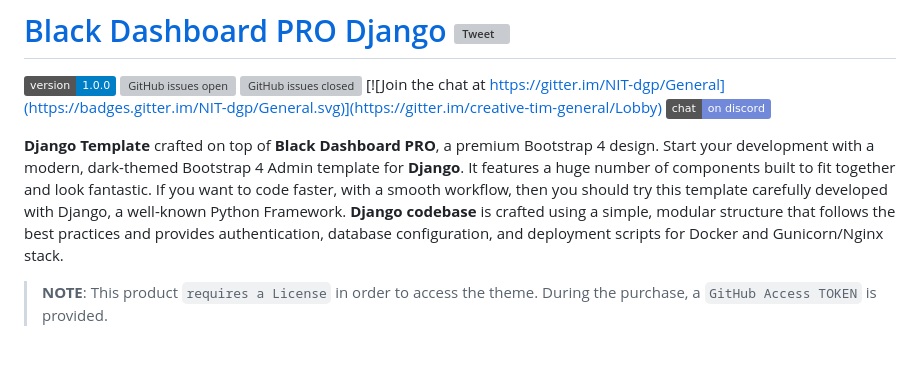
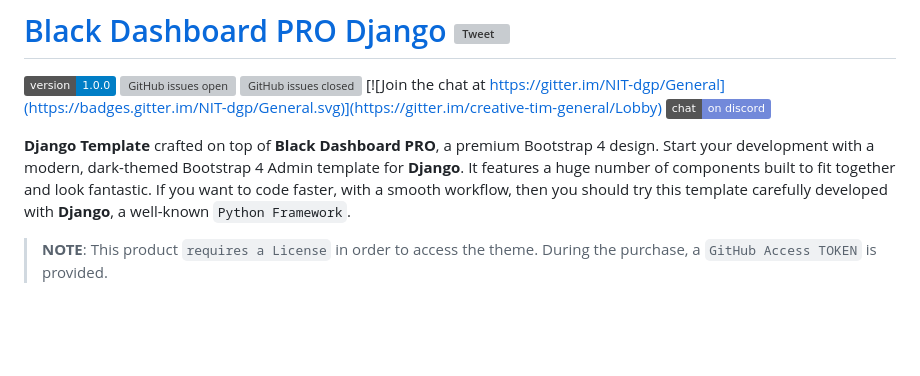
Before and after one commit to creativetimofficial/ct-black-dashboard-pro-django, a Markdown page: README.md, the part around the change. Drawn GitHub-style; badges without logos; blank space fills up the shorter version; grey boxes are pictures that could not be loaded.

```diff
--- a/README.md
+++ b/README.md
@@ -2,7 +2,7 @@
 
  ![version](https://img.shields.io/badge/version-1.0.0-blue.svg) [![GitHub issues open](https://img.shields.io/github/issues/creativetimofficial/ct-black-dashboard-pro-django.svg?maxAge=2592000)](https://github.com/creativetimofficial/ct-black-dashboard-pro-django/issues?q=is%3Aopen+is%3Aissue) [![GitHub issues closed](https://img.shields.io/github/issues-closed-raw/creativetimofficial/ct-black-dashboard-pro-django.svg?maxAge=2592000)](https://github.com/creativetimofficial/ct-black-dashboard-pro-django/issues?q=is%3Aissue+is%3Aclosed) [![Join the chat at https://gitter.im/NIT-dgp/General](https://badges.gitter.im/NIT-dgp/General.svg)](https://gitter.im/creative-tim-general/Lobby) [![Chat](https://img.shields.io/badge/chat-on%20discord-7289da.svg)](https://discord.gg/E4aHAQy)
 
-**Django Template** crafted on top of **Black Dashboard PRO**, a premium Bootstrap 4 design. Start your development with a modern, dark-themed Bootstrap 4 Admin template for **Django**. It features a huge number of components built to fit together and look fantastic. If you want to code faster, with a smooth workflow, then you should try this template carefully developed with Django, a well-known Python Framework. **Django codebase** is crafted using a simple, modular structure that follows the best practices and provides authentication, database configuration, and deployment scripts for Docker and Gunicorn/Nginx stack.
+**Django Template** crafted on top of **Black Dashboard PRO**, a premium Bootstrap 4 design. Start your development with a modern, dark-themed Bootstrap 4 Admin template for **Django**. It features a huge number of components built to fit together and look fantastic. If you want to code faster, with a smooth workflow, then you should try this template carefully developed with **Django**, a well-known `Python Framework`.
 
 > **NOTE**: This product `requires a License` in order to access the theme. During the purchase, a `GitHub Access TOKEN` is provided.
 
```
